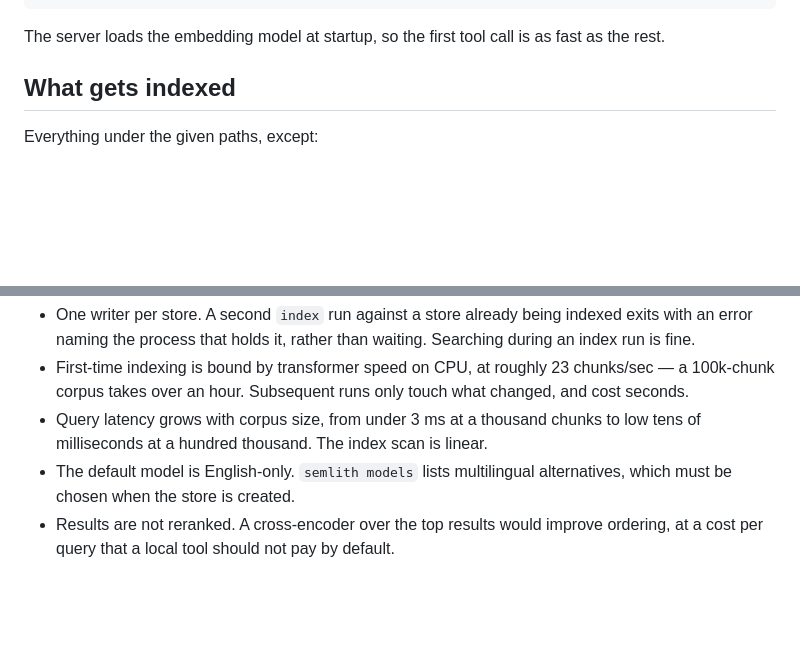
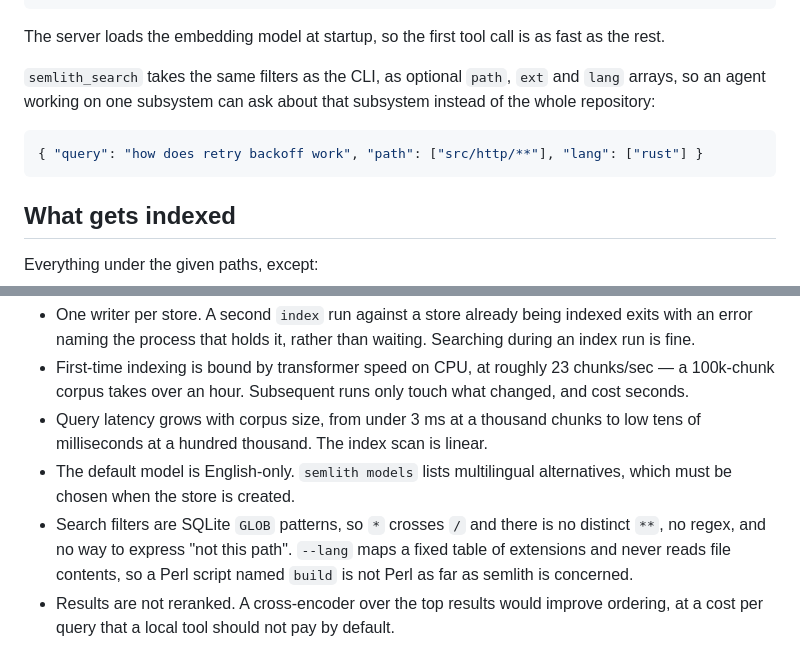
Before and after one commit to semlith/semlith, a Markdown page: README.md, 2 parts joined by grey strips. Rendered like a GitHub page; blank space fills up the shorter version.

````diff
--- a/README.md
+++ b/README.md
@@ -144,6 +188,14 @@ Or in an MCP client config:
 
 The server loads the embedding model at startup, so the first tool call is as
 fast as the rest.
+
+`semlith_search` takes the same filters as the CLI, as optional `path`, `ext`
+and `lang` arrays, so an agent working on one subsystem can ask about that
+subsystem instead of the whole repository:
+
+```json
+{ "query": "how does retry backoff work", "path": ["src/http/**"], "lang": ["rust"] }
+```
 
 ## What gets indexed
 
@@ -267,6 +327,10 @@ Everyone participating is expected to follow the
   low tens of milliseconds at a hundred thousand. The index scan is linear.
 - The default model is English-only. `semlith models` lists multilingual
   alternatives, which must be chosen when the store is created.
+- Search filters are SQLite `GLOB` patterns, so `*` crosses `/` and there is no
+  distinct `**`, no regex, and no way to express "not this path". `--lang` maps
+  a fixed table of extensions and never reads file contents, so a Perl script
+  named `build` is not Perl as far as semlith is concerned.
 - Results are not reranked. A cross-encoder over the top results would improve
   ordering, at a cost per query that a local tool should not pay by default.
 
````
Also changed, not shown: other parts of README.md (+53 -1 lines), CHANGELOG.md (+49 -1 lines).
